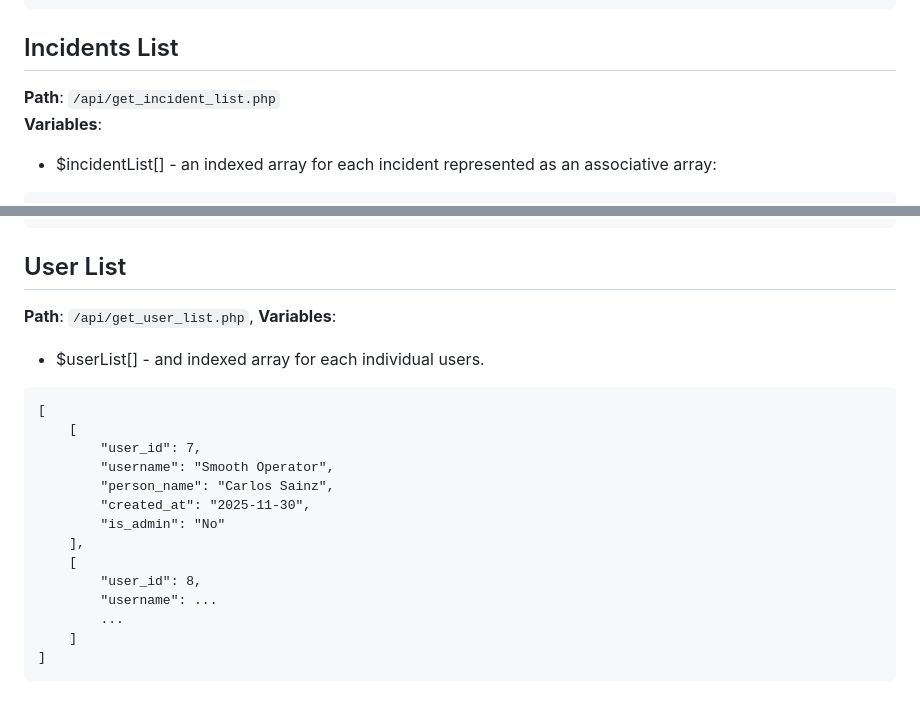
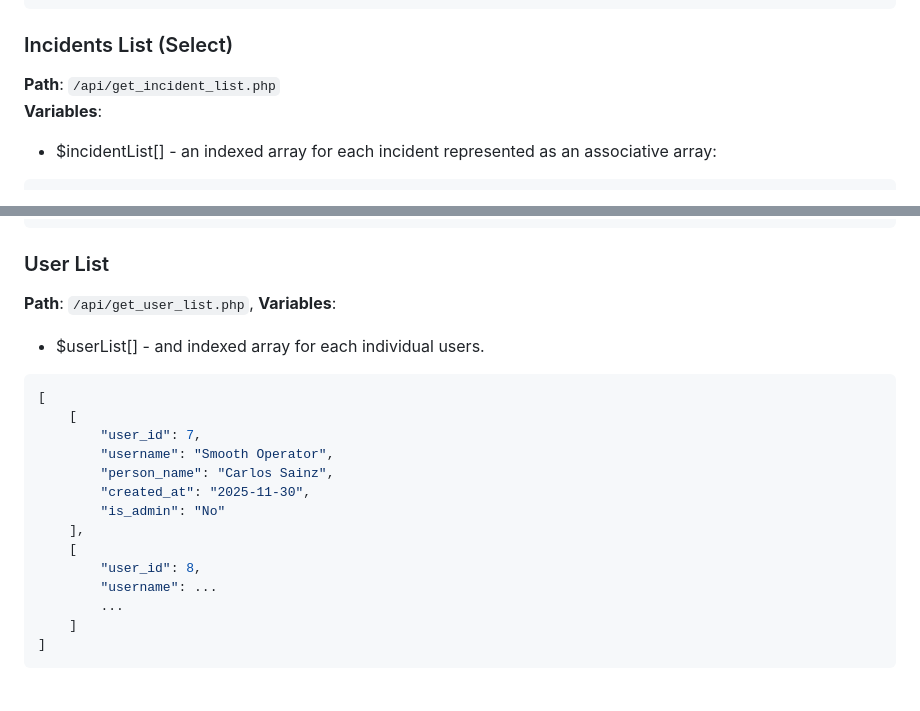
Before and after one commit to ridzzac/IT16_Final-Project, a Markdown page: FRONTEND_GUIDELINES.md, 2 parts joined by grey strips. Drawn GitHub-style.

````diff
--- a/FRONTEND_GUIDELINES.md
+++ b/FRONTEND_GUIDELINES.md
@@ -29,7 +52,7 @@ __Variables__:
 ]
 ```
 
-## Incidents List
+### Incidents List (Select)
 __Path__: `/api/get_incident_list.php`<br>
 __Variables__:
 - $incidentList[] - an indexed array for each incident represented as an associative array:
@@ -91,11 +114,11 @@ __Variables__:
 [
 ```
 
-## User List
+### User List
 __Path__: `/api/get_user_list.php`,
 __Variables__:
 - $userList[] - and indexed array for each individual users.
-```
+```php
 [
     [
         "user_id": 7,
@@ -111,3 +134,5 @@ __Variables__:
     ]
 ]
 ```
+
+##
````
Also changed, not shown: other parts of FRONTEND_GUIDELINES.md (+27 -4 lines).
